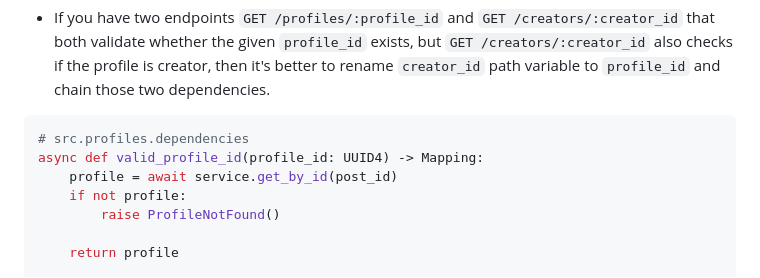
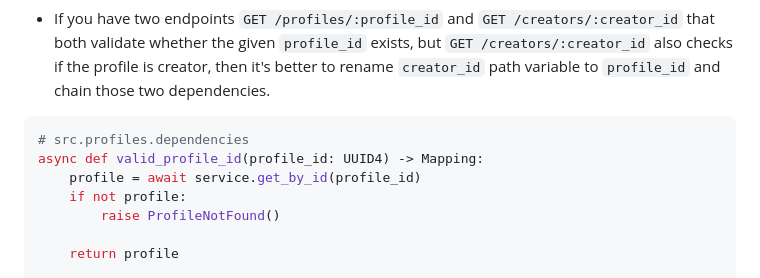
Before and after one commit to zhanymkanov/fastapi-best-practices, a Markdown page: README.md, the part around the change. Rendered like a GitHub page.

Commit message:
Fix typo

````diff
--- a/README.md
+++ b/README.md
@@ -302,7 +302,7 @@ also checks if the profile is creator, then it's better to rename `creator_id` p
 ```python3
 # src.profiles.dependencies
 async def valid_profile_id(profile_id: UUID4) -> Mapping:
-    profile = await service.get_by_id(post_id)
+    profile = await service.get_by_id(profile_id)
     if not profile:
         raise ProfileNotFound()
 
````
